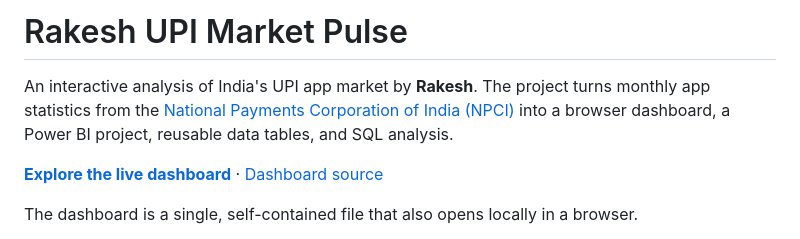
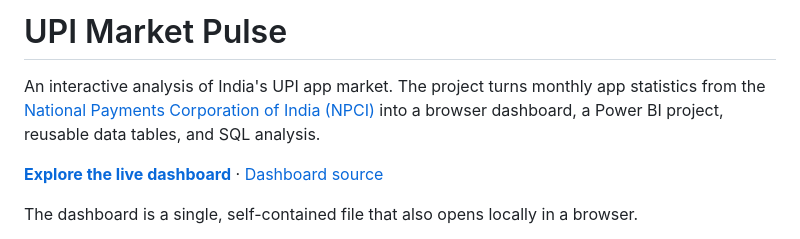
Before and after one commit to rakesh242-cloud/UPI-Market-Analysis, a Markdown page: README.md, the part around the change. Rendered like a GitHub page.

Commit message:
Update README.md
Fixed readme

```diff
--- a/README.md
+++ b/README.md
@@ -1,6 +1,6 @@
-# Rakesh UPI Market Pulse
+# UPI Market Pulse
 
-An interactive analysis of India's UPI app market by **Rakesh**. The project turns monthly app statistics from the [National Payments Corporation of India (NPCI)](https://www.npci.org.in/what-we-do/upi/upi-ecosystem-statistics) into a browser dashboard, a Power BI project, reusable data tables, and SQL analysis.
+An interactive analysis of India's UPI app market. The project turns monthly app statistics from the [National Payments Corporation of India (NPCI)](https://www.npci.org.in/what-we-do/upi/upi-ecosystem-statistics) into a browser dashboard, a Power BI project, reusable data tables, and SQL analysis.
 
 **[Explore the live dashboard](https://rakesh242-cloud.github.io/rakesh-upi-market-pulse/)** · [Dashboard source](docs/index.html)
 
```
